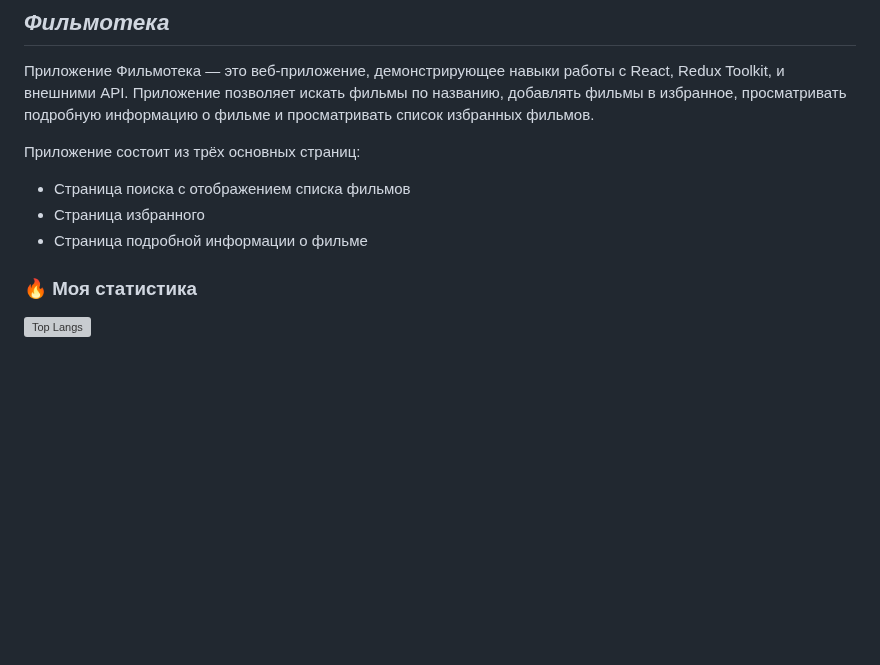
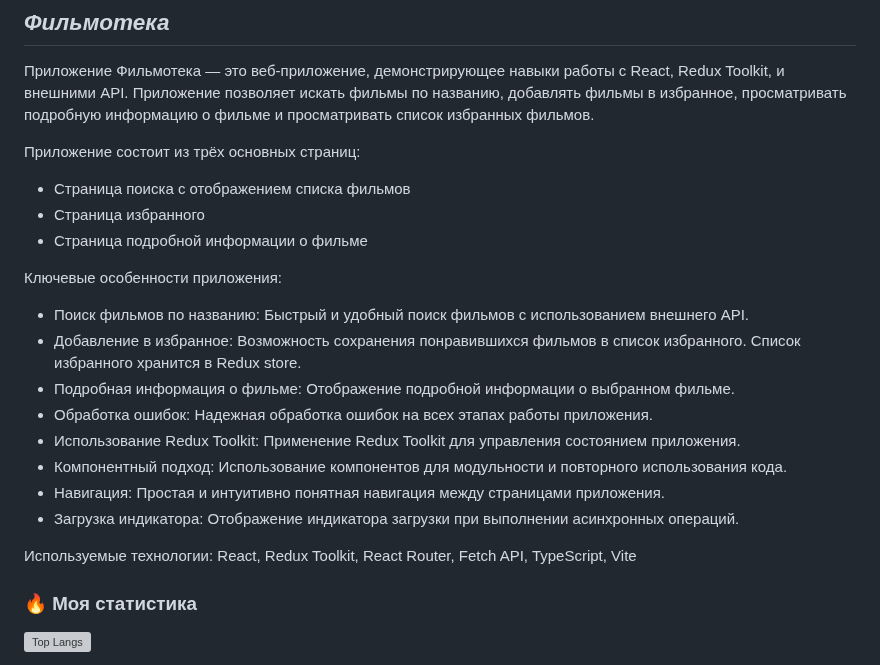
Before and after one commit to dmiweb/dmiweb, a Markdown page: README.md, the part around the change. Rendered like a GitHub page; blank space fills up the shorter version; grey boxes are pictures that could not be loaded.

```diff
--- a/README.md
+++ b/README.md
@@ -64,6 +64,19 @@ Backend размещен на Render, поэтому первый ответ о
 * Страница избранного
 * Страница подробной информации о фильме
 
+Ключевые особенности приложения:
+* Поиск фильмов по названию: Быстрый и удобный поиск фильмов с использованием внешнего API.
+* Добавление в избранное: Возможность сохранения понравившихся фильмов в список избранного. Список избранного хранится в Redux store.
+* Подробная информация о фильме: Отображение подробной информации о выбранном фильме.
+* Обработка ошибок: Надежная обработка ошибок на всех этапах работы приложения.
+* Использование Redux Toolkit: Применение Redux Toolkit для управления состоянием приложения.
+* Компонентный подход: Использование компонентов для модульности и повторного использования кода.
+* Навигация: Простая и интуитивно понятная навигация между страницами приложения.
+* Загрузка индикатора: Отображение индикатора загрузки при выполнении асинхронных операций.
+
+Используемые технологии:
+React, Redux Toolkit, React Router, Fetch API, TypeScript, Vite
+
 
 ### :fire: Моя статистика
  [![Top Langs](https://github-readme-stats.vercel.app/api/top-langs/?username=dmiweb&theme=dark)](https://github.com/anuraghazra/github-readme-stats)
```
